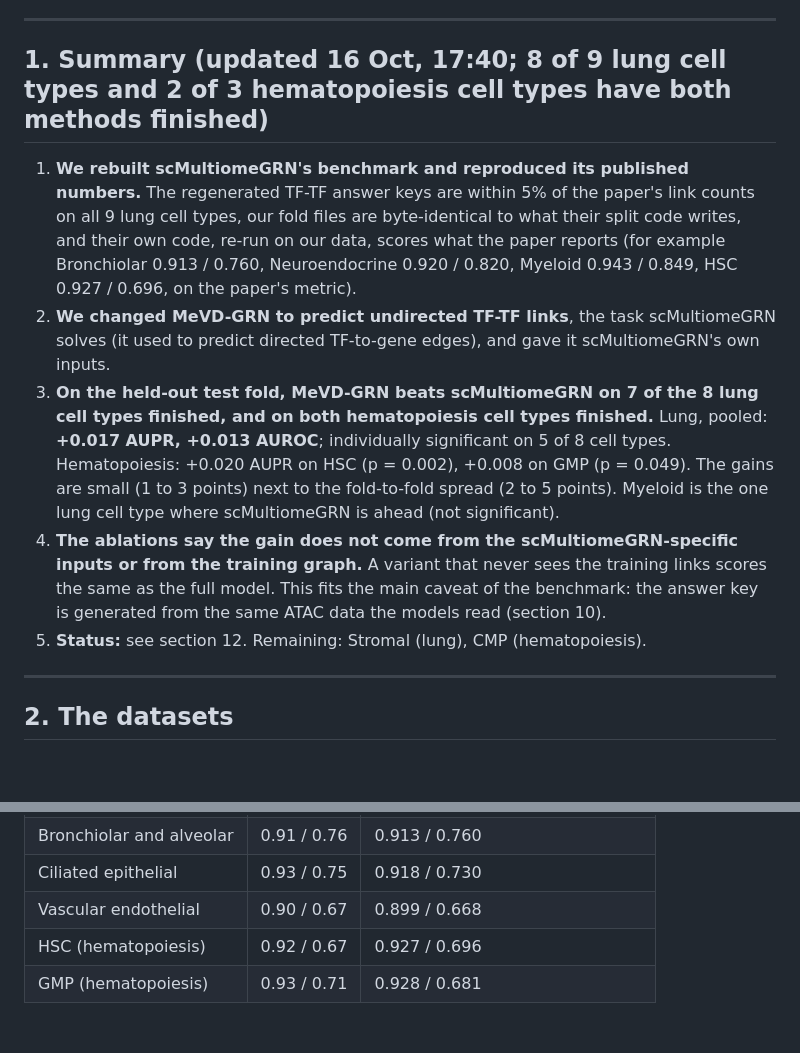
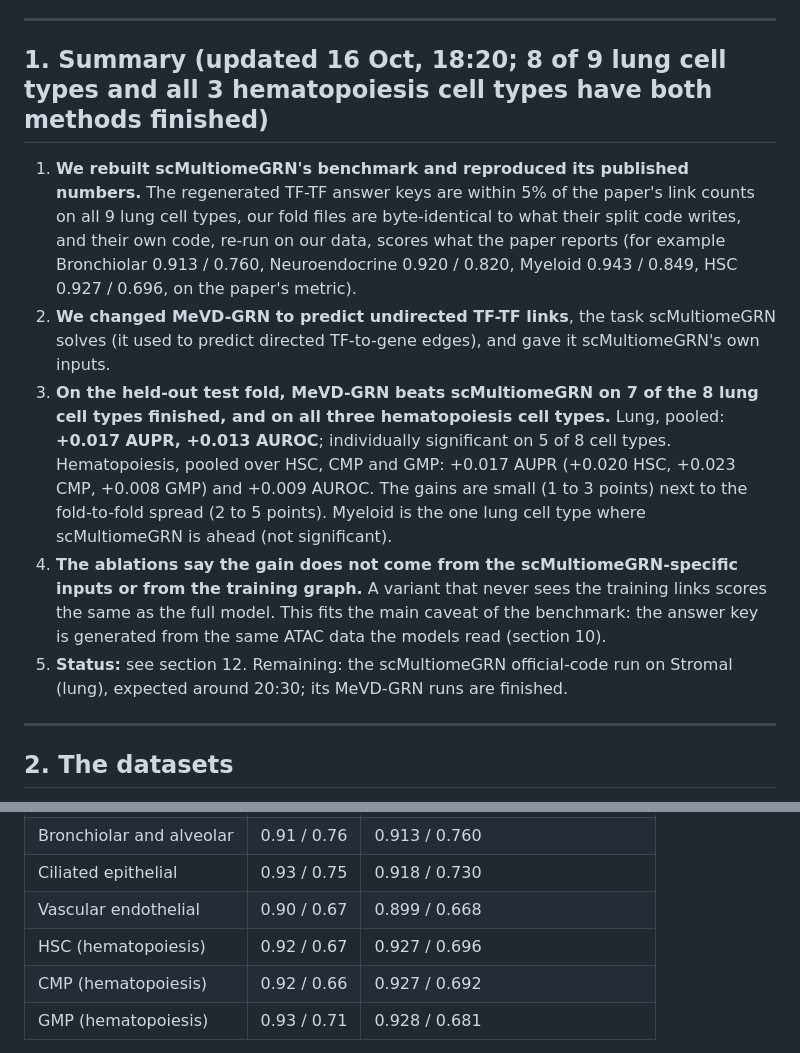
Before and after one commit to vishakkashyapk30/MEvD_GRN, a Markdown page: docs/presentation/presentation_11th_oct_17th_oct.md, 2 parts joined by grey strips. Drawn GitHub-style; blank space fills up the shorter version.

```diff
--- a/docs/presentation/presentation_11th_oct_17th_oct.md
+++ b/docs/presentation/presentation_11th_oct_17th_oct.md
@@ -9,7 +9,7 @@ Branch `scmgrn-tftf`. Experiment write-up with every deviation: `docs/experiment
 
 ---
 
-## 1. Summary (updated 16 Oct, 17:40; 8 of 9 lung cell types and 2 of 3 hematopoiesis cell types have both methods finished)
+## 1. Summary (updated 16 Oct, 18:20; 8 of 9 lung cell types and all 3 hematopoiesis cell types have both methods finished)
 
 1. **We rebuilt scMultiomeGRN's benchmark and reproduced its published numbers.** The regenerated TF-TF answer keys are within
    5% of the paper's link counts on all 9 lung cell types, our fold files are byte-identical to what their split code writes,
@@ -17,13 +17,13 @@ Branch `scmgrn-tftf`. Experiment write-up with every deviation: `docs/experiment
    Myeloid 0.943 / 0.849, HSC 0.927 / 0.696, on the paper's metric).
 2. **We changed MeVD-GRN to predict undirected TF-TF links**, the task scMultiomeGRN solves (it used to predict directed TF-to-gene edges),
    and gave it scMultiomeGRN's own inputs.
-3. **On the held-out test fold, MeVD-GRN beats scMultiomeGRN on 7 of the 8 lung cell types finished, and on both hematopoiesis cell types finished.**
-   Lung, pooled: **+0.017 AUPR, +0.013 AUROC**; individually significant on 5 of 8 cell types. Hematopoiesis: +0.020 AUPR on HSC (p = 0.002), +0.008 on GMP (p = 0.049).
+3. **On the held-out test fold, MeVD-GRN beats scMultiomeGRN on 7 of the 8 lung cell types finished, and on all three hematopoiesis cell types.**
+   Lung, pooled: **+0.017 AUPR, +0.013 AUROC**; individually significant on 5 of 8 cell types. Hematopoiesis, pooled over HSC, CMP and GMP: +0.017 AUPR (+0.020 HSC, +0.023 CMP, +0.008 GMP) and +0.009 AUROC.
    The gains are small (1 to 3 points) next to the fold-to-fold spread (2 to 5 points). Myeloid is the one lung cell type where scMultiomeGRN is ahead (not significant).
 4. **The ablations say the gain does not come from the scMultiomeGRN-specific inputs or from the training graph.** A variant that never sees
    the training links scores the same as the full model. This fits the main caveat of the benchmark: the answer key is generated from the
    same ATAC data the models read (section 10).
-5. **Status:** see section 12. Remaining: Stromal (lung), CMP (hematopoiesis).
+5. **Status:** see section 12. Remaining: the scMultiomeGRN official-code run on Stromal (lung), expected around 20:30; its MeVD-GRN runs are finished.
 
 ---
 
@@ -178,6 +178,7 @@ the links the model trained on). We report both and label the second.
 | Ciliated epithelial | 0.93 / 0.75 | 0.918 / 0.730 |
 | Vascular endothelial | 0.90 / 0.67 | 0.899 / 0.668 |
 | HSC (hematopoiesis) | 0.92 / 0.67 | 0.927 / 0.696 |
+| CMP (hematopoiesis) | 0.92 / 0.66 | 0.927 / 0.692 |
 | GMP (hematopoiesis) | 0.93 / 0.71 | 0.928 / 0.681 |
 
 The re-runs match the paper to within about 0.01 AUROC and 0.03 AUPR (closest on Bronchiolar, Myeloid, Lymphoid, Neuroendocrine, HSC). The benchmark therefore reproduces the paper; comparisons made on it are meaningful.
```
Also changed, not shown: other parts of docs/presentation/presentation_11th_oct_17th_oct.md (+17 -9 lines), docs/presentation/figs_scmgrn_hema/fig_ablation.png, docs/presentation/figs_scmgrn_hema/fig_paper.png, docs/presentation/figs_scmgrn_hema/fig_test.png.
